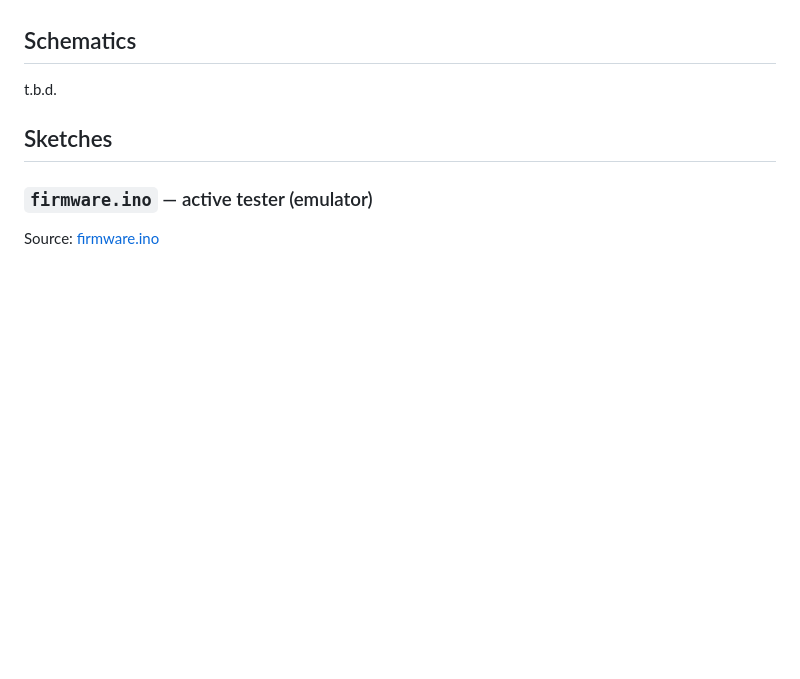
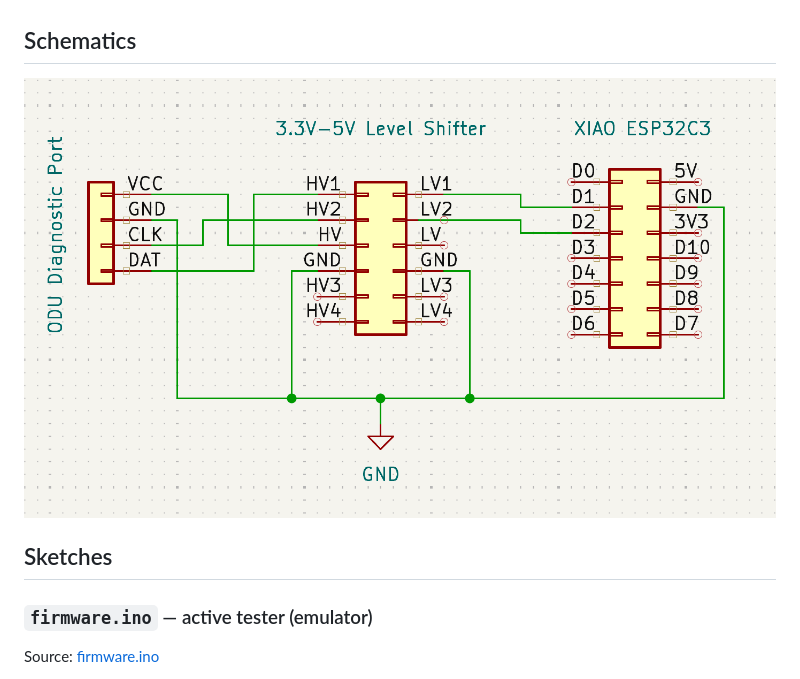
Before and after one commit to fmck3516/midea-telemetry, a Markdown page: README.md, the part around the change. GitHub-like rendering; pictures changed too: schematics/schematics.png (added); blank space fills up the shorter version.

Commit message:
added schematic

```diff
--- a/README.md
+++ b/README.md
@@ -10,7 +10,7 @@ I reverse-engineered the communication between the inverter tester and the diagn
 
 ## Schematics
 
-t.b.d.
+![Schematics](schematics/schematics.png)
 
 ## Sketches
 
```
Also changed, not shown: 6 other files.
